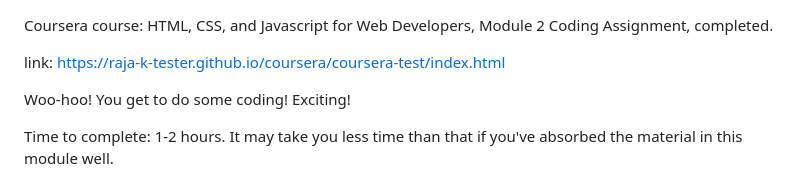
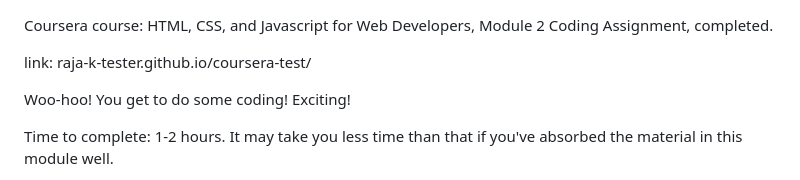
Before and after one commit to Raja-K-Tester/coursera-test, a Markdown page: README.md, the part around the change. Rendered like a GitHub page.

```diff
--- a/README.md
+++ b/README.md
@@ -1,6 +1,6 @@
 Coursera course: HTML, CSS, and Javascript for Web Developers, Module 2 Coding Assignment, completed.
 
-link: https://raja-k-tester.github.io/coursera/coursera-test/index.html
+link: raja-k-tester.github.io/coursera-test/
 
 Woo-hoo! You get to do some coding! Exciting!
 
```
